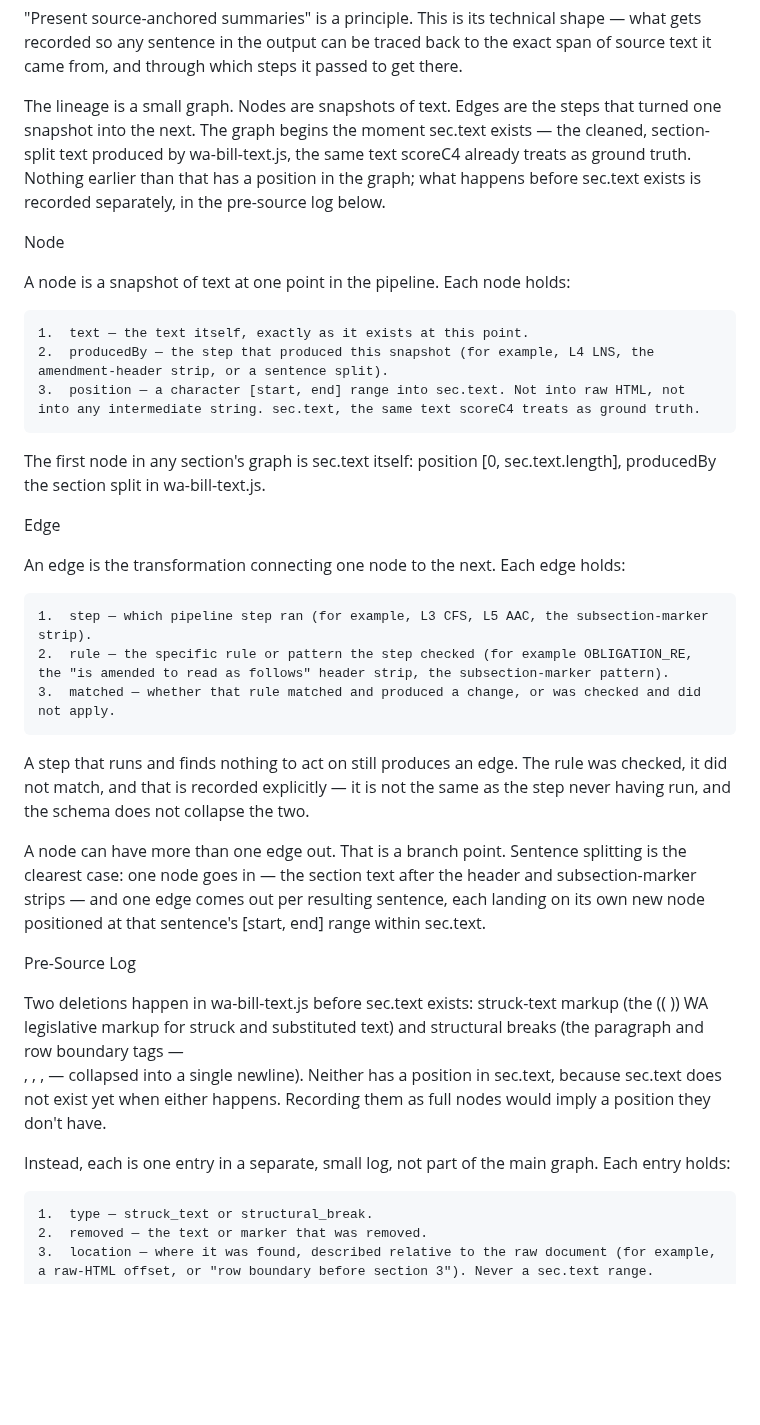
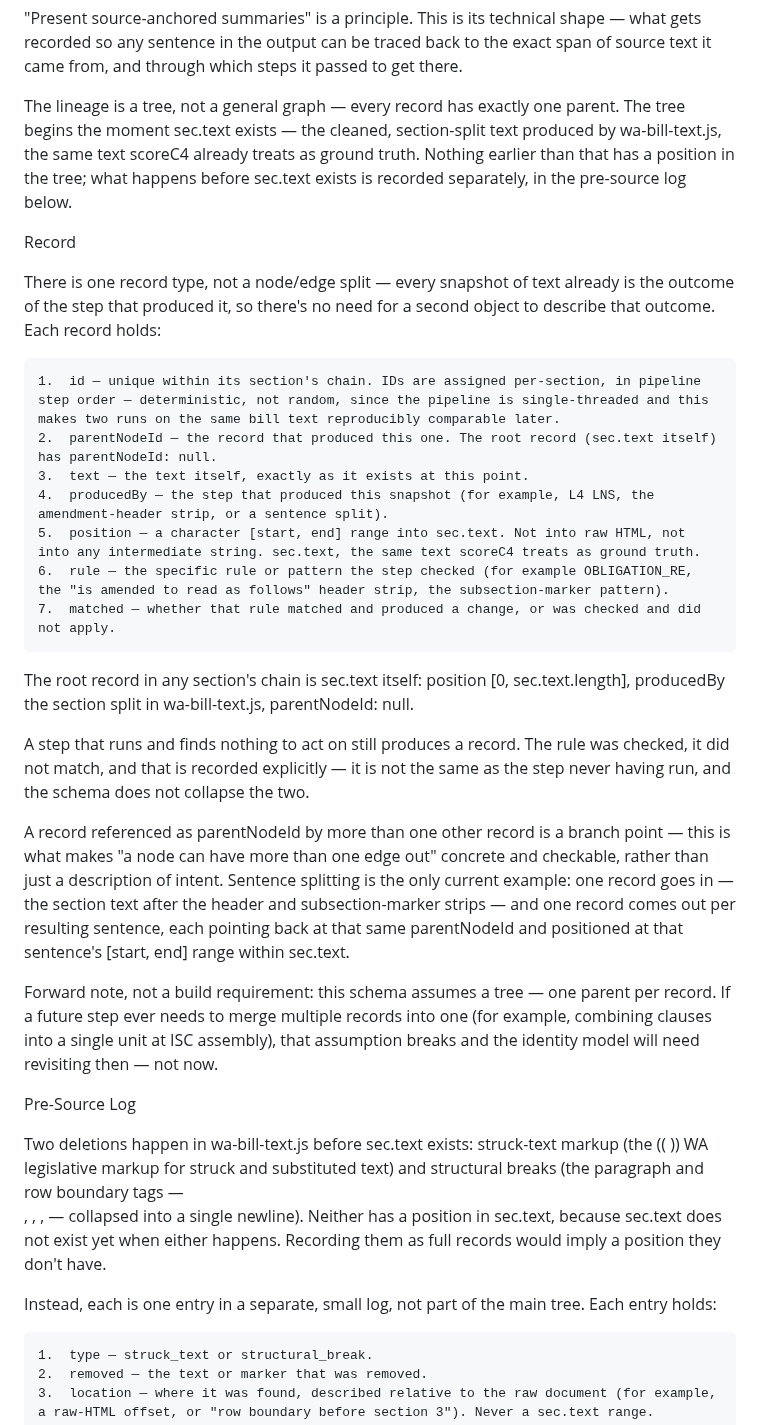
Before and after one commit to Mellieradpants/wa-civic-dashboard, a Markdown page: DESIGN.md, the part around the change. Rendered like a GitHub page; blank space fills up the shorter version.

Commit message:
Collapse lineage node/edge split into one record type with explicit identity
The lineage was specced as a general graph (separate Node and Edge
objects), but the actual structure is a tree — every record has exactly
one parent. Node.producedBy and Edge.step described the same thing
twice, and nothing in the old spec gave each record an id, so "a node
can have more than one edge out" had no way to be checked against
real data.

One record type now carries id/parentNodeId alongside the unchanged
text/producedBy/position and the folded-in rule/matched. IDs are
assigned per-section in pipeline step order so two runs on the same
bill text are reproducibly comparable. A branch point is now just "a
record more than one other record points to as its parent" — concrete
and checkable instead of asserted.

Added a one-line forward note: this only holds as long as no step
needs to merge multiple records into one. Pre-source log and the
sec.text-as-root decision are unchanged.

```diff
--- a/DESIGN.md
+++ b/DESIGN.md
@@ -53,35 +53,33 @@ The Meaning Lineage Schema
 
 "Present source-anchored summaries" is a principle. This is its technical shape — what gets recorded so any sentence in the output can be traced back to the exact span of source text it came from, and through which steps it passed to get there.
 
-The lineage is a small graph. Nodes are snapshots of text. Edges are the steps that turned one snapshot into the next. The graph begins the moment sec.text exists — the cleaned, section-split text produced by wa-bill-text.js, the same text scoreC4 already treats as ground truth. Nothing earlier than that has a position in the graph; what happens before sec.text exists is recorded separately, in the pre-source log below.
+The lineage is a tree, not a general graph — every record has exactly one parent. The tree begins the moment sec.text exists — the cleaned, section-split text produced by wa-bill-text.js, the same text scoreC4 already treats as ground truth. Nothing earlier than that has a position in the tree; what happens before sec.text exists is recorded separately, in the pre-source log below.
 
-Node
+Record
 
-A node is a snapshot of text at one point in the pipeline. Each node holds:
+There is one record type, not a node/edge split — every snapshot of text already is the outcome of the step that produced it, so there's no need for a second object to describe that outcome. Each record holds:
 
-	1.	text — the text itself, exactly as it exists at this point.
-	2.	producedBy — the step that produced this snapshot (for example, L4 LNS, the amendment-header strip, or a sentence split).
-	3.	position — a character [start, end] range into sec.text. Not into raw HTML, not into any intermediate string. sec.text, the same text scoreC4 treats as ground truth.
+	1.	id — unique within its section's chain. IDs are assigned per-section, in pipeline step order — deterministic, not random, since the pipeline is single-threaded and this makes two runs on the same bill text reproducibly comparable later.
+	2.	parentNodeId — the record that produced this one. The root record (sec.text itself) has parentNodeId: null.
+	3.	text — the text itself, exactly as it exists at this point.
+	4.	producedBy — the step that produced this snapshot (for example, L4 LNS, the amendment-header strip, or a sentence split).
+	5.	position — a character [start, end] range into sec.text. Not into raw HTML, not into any intermediate string. sec.text, the same text scoreC4 treats as ground truth.
+	6.	rule — the specific rule or pattern the step checked (for example OBLIGATION_RE, the "is amended to read as follows" header strip, the subsection-marker pattern).
+	7.	matched — whether that rule matched and produced a change, or was checked and did not apply.
 
-The first node in any section's graph is sec.text itself: position [0, sec.text.length], producedBy the section split in wa-bill-text.js.
+The root record in any section's chain is sec.text itself: position [0, sec.text.length], producedBy the section split in wa-bill-text.js, parentNodeId: null.
 
-Edge
+A step that runs and finds nothing to act on still produces a record. The rule was checked, it did not match, and that is recorded explicitly — it is not the same as the step never having run, and the schema does not collapse the two.
 
-An edge is the transformation connecting one node to the next. Each edge holds:
+A record referenced as parentNodeId by more than one other record is a branch point — this is what makes "a node can have more than one edge out" concrete and checkable, rather than just a description of intent. Sentence splitting is the only current example: one record goes in — the section text after the header and subsection-marker strips — and one record comes out per resulting sentence, each pointing back at that same parentNodeId and positioned at that sentence's [start, end] range within sec.text.
 
-	1.	step — which pipeline step ran (for example, L3 CFS, L5 AAC, the subsection-marker strip).
-	2.	rule — the specific rule or pattern the step checked (for example OBLIGATION_RE, the "is amended to read as follows" header strip, the subsection-marker pattern).
-	3.	matched — whether that rule matched and produced a change, or was checked and did not apply.
-
-A step that runs and finds nothing to act on still produces an edge. The rule was checked, it did not match, and that is recorded explicitly — it is not the same as the step never having run, and the schema does not collapse the two.
-
-A node can have more than one edge out. That is a branch point. Sentence splitting is the clearest case: one node goes in — the section text after the header and subsection-marker strips — and one edge comes out per resulting sentence, each landing on its own new node positioned at that sentence's [start, end] range within sec.text.
+Forward note, not a build requirement: this schema assumes a tree — one parent per record. If a future step ever needs to merge multiple records into one (for example, combining clauses into a single unit at ISC assembly), that assumption breaks and the identity model will need revisiting then — not now.
 
 Pre-Source Log
 
-Two deletions happen in wa-bill-text.js before sec.text exists: struck-text markup (the (( )) WA legislative markup for struck and substituted text) and structural breaks (the paragraph and row boundary tags — <br>, </p>, </div>, </tr> — collapsed into a single newline). Neither has a position in sec.text, because sec.text does not exist yet when either happens. Recording them as full nodes would imply a position they don't have.
+Two deletions happen in wa-bill-text.js before sec.text exists: struck-text markup (the (( )) WA legislative markup for struck and substituted text) and structural breaks (the paragraph and row boundary tags — <br>, </p>, </div>, </tr> — collapsed into a single newline). Neither has a position in sec.text, because sec.text does not exist yet when either happens. Recording them as full records would imply a position they don't have.
 
-Instead, each is one entry in a separate, small log, not part of the main graph. Each entry holds:
+Instead, each is one entry in a separate, small log, not part of the main tree. Each entry holds:
 
 	1.	type — struck_text or structural_break.
 	2.	removed — the text or marker that was removed.
```
